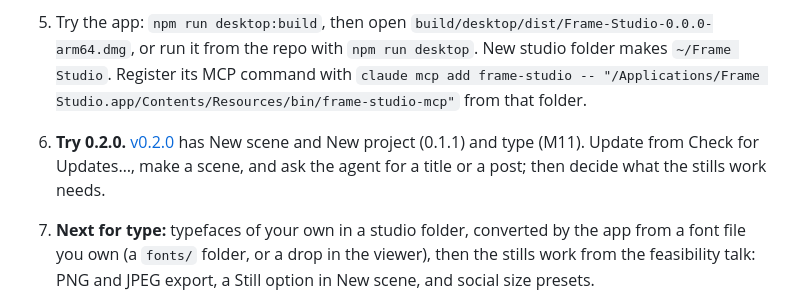
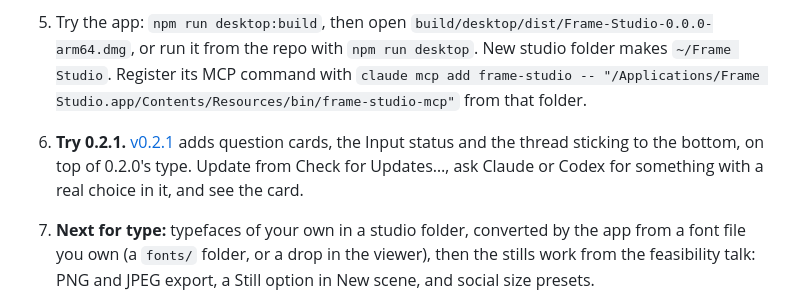
Before and after one commit to emrosas/frame-studio, a Markdown page: docs/PROGRESS.md, the part around the change. Rendered like a GitHub page.

Commit message:
Note the 0.2.1 release in progress
Co-Authored-By: Claude Opus 5.5 (1M context) <noreply@anthropic.com>

```diff
--- a/docs/PROGRESS.md
+++ b/docs/PROGRESS.md
@@ -740,7 +740,7 @@ A browser test covers it: a turn of eight thumbnails ends at the bottom; during
 3. Try the integrated AI: in the viewer, select something, pick Claude or Codex in the agent panel's composer, and ask for a change.
 4. Try a project: open `?scene=bears-story/film` in the viewer, double-click a shot, and export the film from the Export panel.
 5. Try the app: `npm run desktop:build`, then open `build/desktop/dist/Frame-Studio-0.0.0-arm64.dmg`, or run it from the repo with `npm run desktop`. New studio folder makes `~/Frame Studio`. Register its MCP command with `claude mcp add frame-studio -- "/Applications/Frame Studio.app/Contents/Resources/bin/frame-studio-mcp"` from that folder.
-6. **Try 0.2.0.** [v0.2.0](https://github.com/emrosas/frame-studio/releases/tag/v0.2.0) has New scene and New project (0.1.1) and type (M11). Update from Check for Updates…, make a scene, and ask the agent for a title or a post; then decide what the stills work needs.
+6. **Try 0.2.1.** [v0.2.1](https://github.com/emrosas/frame-studio/releases/tag/v0.2.1) adds question cards, the Input status and the thread sticking to the bottom, on top of 0.2.0's type. Update from Check for Updates…, ask Claude or Codex for something with a real choice in it, and see the card.
 7. **Next for type:** typefaces of your own in a studio folder, converted by the app from a font file you own (a `fonts/` folder, or a drop in the viewer), then the stills work from the feasibility talk: PNG and JPEG export, a Still option in New scene, and social size presets.
 8. The roadmap has no M12 yet. Candidates from ADR 0008 and "Later": signing and notarization (then electron-updater), Windows and Linux builds, the timeline editor, selecting inside a shot from its parent, and threads that start without a scene, so the agent makes it from a description.
 
```
